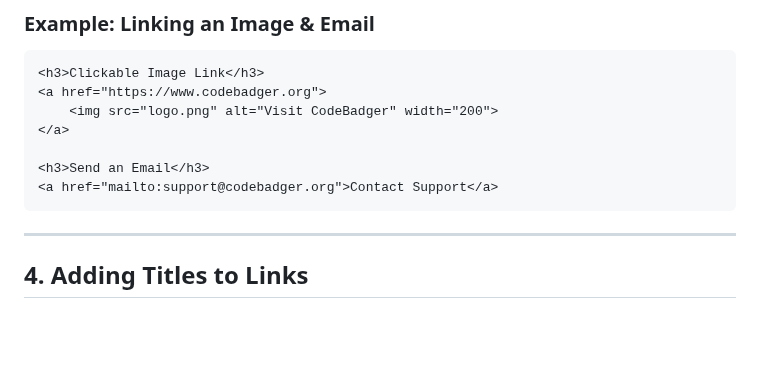
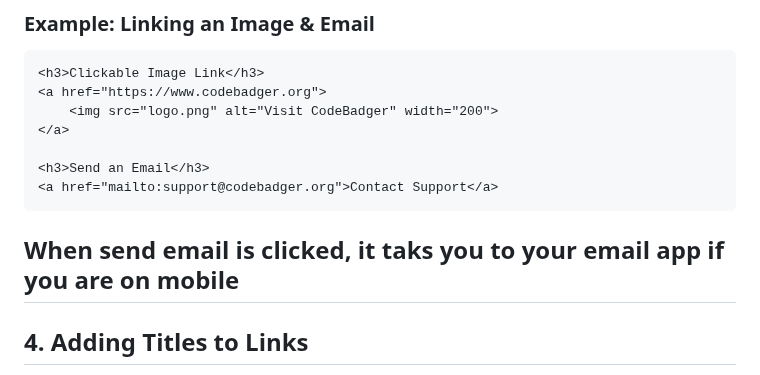
Before and after one commit to kelvin-code9/CodeBadgerTech, a Markdown page: Foundation/0x07-links/1-links.md, the part around the change. GitHub-like rendering; blank space fills up the shorter version.

````diff
--- a/Foundation/0x07-links/1-links.md
+++ b/Foundation/0x07-links/1-links.md
@@ -111,7 +111,7 @@ You can create **clickable links** on various elements like images, email addres
 <h3>Send an Email</h3>
 <a href="mailto:support@codebadger.org">Contact Support</a>
 ```
-
+When send email is clicked, it taks you to your email app if you are on mobile
 ---
 
 ## **4. Adding Titles to Links**
````
